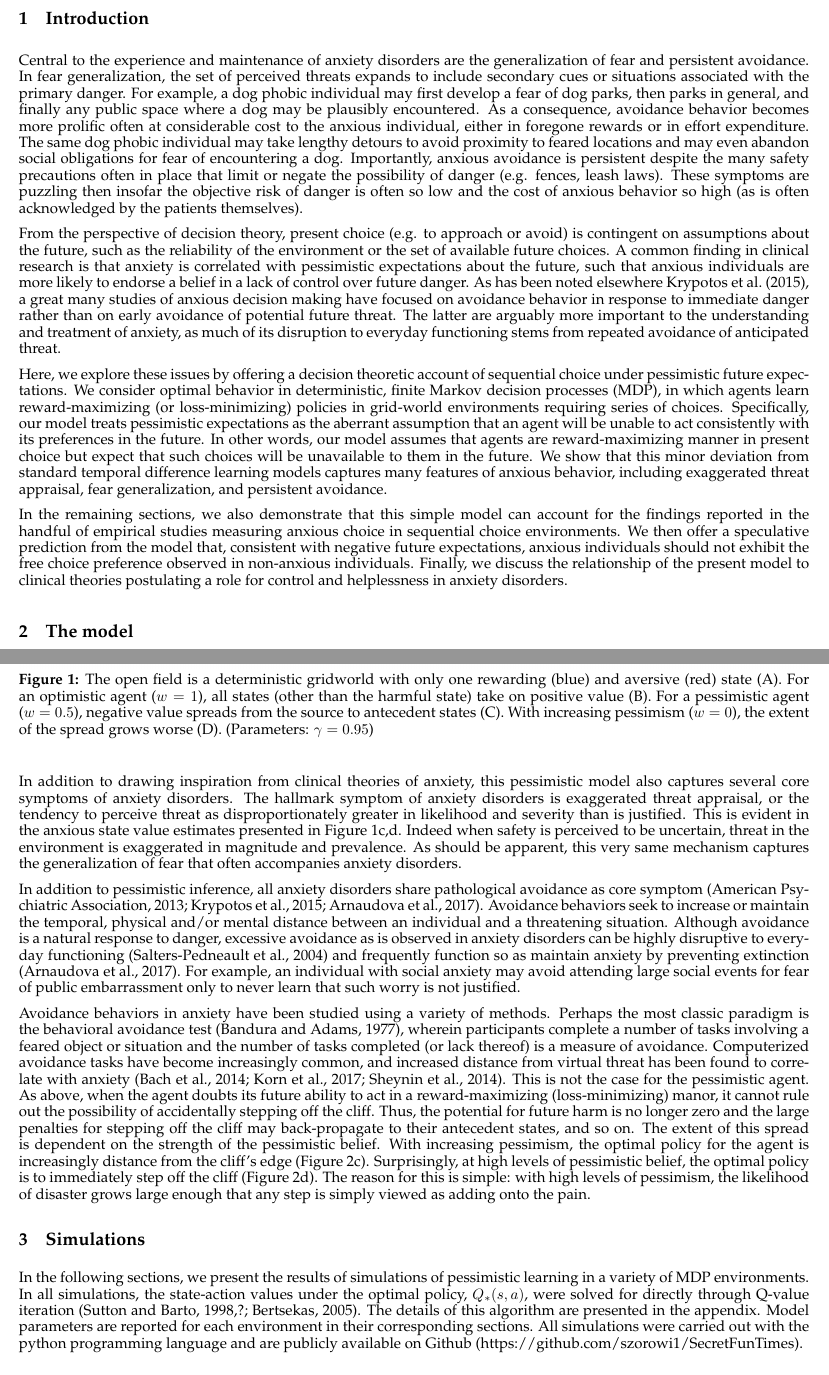
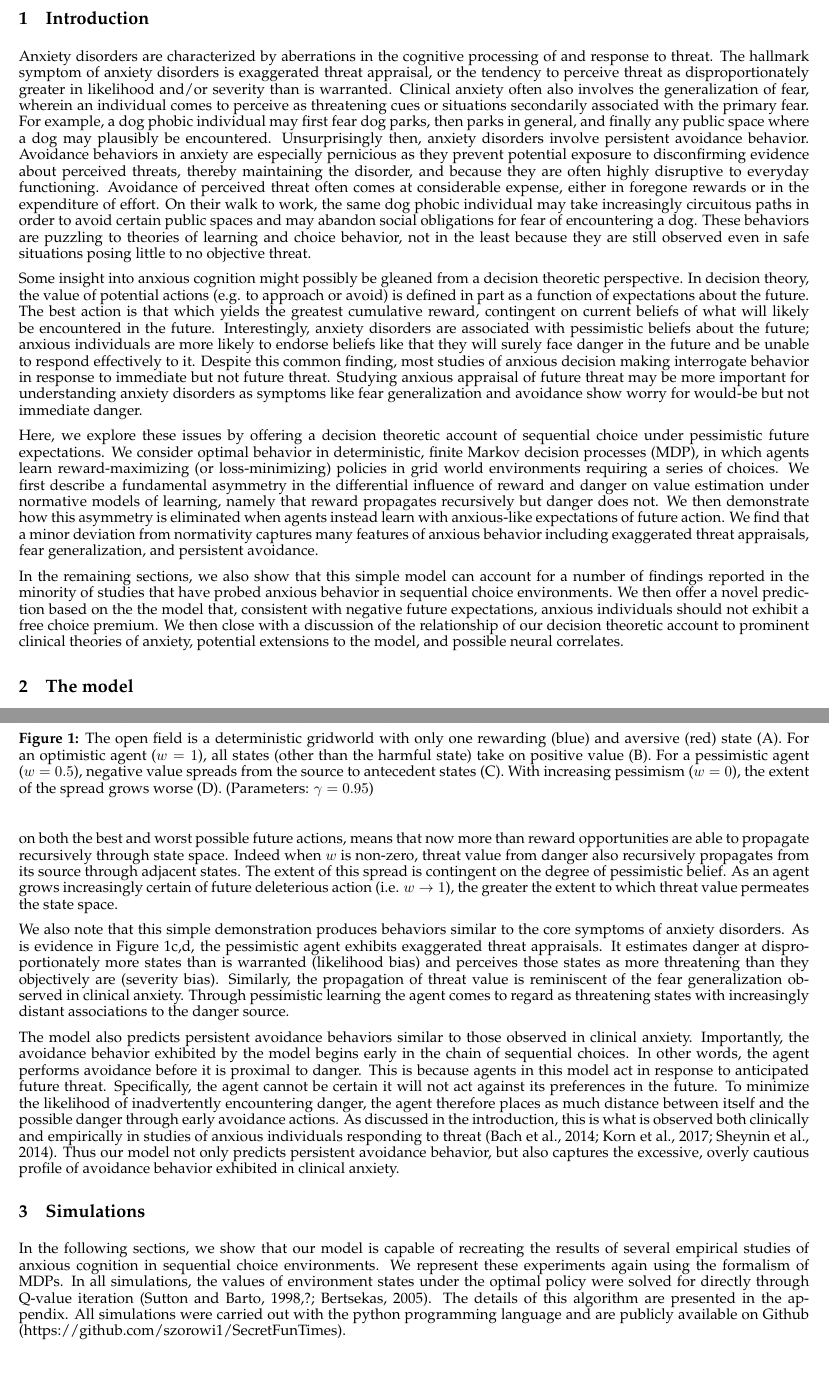
Before and after one commit to ndawlab/seqanx, a LaTeX paper (manuscript/manuscript.tex): two parts of pages 2 and 4 of 12 before the commit and two parts of pages 2 and 4 of 11 after it, joined at a grey line, cut so that both start at the same text. Compiled offline with pdfLaTeX; a missing bibliography style is replaced by a similar one.

Commit message:
next round of edits ready for Nathaniel

```diff
--- a/manuscript/manuscript.tex
+++ b/manuscript/manuscript.tex
@@ -39,20 +39,20 @@ Pending
 \end{abstract}
 
 \keywords{
-decision theory; computational psychiatry; anxiety; value iteration
+anxiety; avoidance; fear generalization; decision theory; computational psychiatry
 }
 
 \startmain
 
 \section{Introduction}
 
-Central to the experience and maintenance of anxiety disorders are the generalization of fear and persistent avoidance. In fear generalization, the set of perceived threats expands to include secondary cues or situations associated with the primary danger. For example, a dog phobic individual may first develop a fear of dog parks, then parks in general, and finally any public space where a dog may be plausibly encountered. As a consequence, avoidance behavior becomes more prolific often at considerable cost to the anxious individual, either in foregone rewards or in effort expenditure. The same dog phobic individual may take lengthy detours to avoid proximity to feared locations and may even abandon social obligations for fear of encountering a dog. Importantly, anxious avoidance is persistent despite the many safety precautions often in place that limit or negate the possibility of danger (e.g. fences, leash laws). These symptoms are puzzling then insofar the objective risk of danger is often so low and the cost of anxious behavior so high (as is often acknowledged by the patients themselves).
+Anxiety disorders are characterized by aberrations in the cognitive processing of and response to threat. The hallmark symptom of anxiety disorders is exaggerated threat appraisal, or the tendency to perceive threat as disproportionately greater in likelihood and/or severity than is warranted. Clinical anxiety often also involves the generalization of fear, wherein an individual comes to perceive as threatening cues or situations secondarily associated with the primary fear. For example, a dog phobic individual may first fear dog parks, then parks in general, and finally any public space where a dog may plausibly be encountered. Unsurprisingly then, anxiety disorders involve persistent avoidance behavior. Avoidance behaviors in anxiety are especially pernicious as they prevent potential exposure to disconfirming evidence about perceived threats, thereby maintaining the disorder, and because they are often highly disruptive to everyday functioning. Avoidance of perceived threat often comes at considerable expense, either in foregone rewards or in the expenditure of effort. On their walk to work, the same dog phobic individual may take increasingly circuitous paths in order to avoid certain public spaces and may abandon social obligations for fear of encountering a dog. These behaviors are puzzling to theories of learning and choice behavior, not in the least because they are still observed even in safe situations posing little to no objective threat.
 
-From the perspective of decision theory, present choice (e.g. to approach or avoid) is contingent on assumptions about the future, such as the reliability of the environment or the set of available future choices. A common finding in clinical research is that anxiety is correlated with pessimistic expectations about the future, such that anxious individuals are more likely to endorse a belief in a lack of control over future danger. As has been noted elsewhere \cite{Krypotos2015}, a great many studies of anxious decision making have focused on avoidance behavior in response to immediate danger rather than on early avoidance of potential future threat. The latter are arguably more important to the understanding and treatment of anxiety, as much of its disruption to everyday functioning stems from repeated avoidance of anticipated threat.
+Some insight into anxious cognition might possibly be gleaned from a decision theoretic perspective. In decision theory, the value of potential actions (e.g. to approach or avoid) is defined in part as a function of expectations about the future. The best action is that which yields the greatest cumulative reward, contingent on current beliefs of what will likely be encountered in the future. Interestingly, anxiety disorders are associated with pessimistic beliefs about the future; anxious individuals are more likely to endorse beliefs like that they will surely face danger in the future and be unable to respond effectively to it. Despite this common finding, most studies of anxious decision making interrogate behavior in response to immediate but not future threat. Studying anxious appraisal of future threat may be more important for understanding anxiety disorders as symptoms like fear generalization and avoidance show worry for would-be but not immediate danger.
 
-Here, we explore these issues by offering a decision theoretic account of sequential choice under pessimistic future expectations. We consider optimal behavior in deterministic, finite Markov decision processes (MDP), in which agents learn reward-maximizing (or loss-minimizing) policies in grid-world environments requiring series of choices. Specifically, our model treats pessimistic expectations as the aberrant assumption that an agent will be unable to act consistently with its preferences in the future. In other words, our model assumes that agents are reward-maximizing manner in present choice but expect that such choices will be unavailable to them in the future. We show that this minor deviation from standard temporal difference learning models captures many features of anxious behavior, including exaggerated threat appraisal, fear generalization, and persistent avoidance.
+Here, we explore these issues by offering a decision theoretic account of sequential choice under pessimistic future expectations. We consider optimal behavior in deterministic, finite Markov decision processes (MDP), in which agents learn reward-maximizing (or loss-minimizing) policies in grid world environments requiring a series of choices. We first describe a fundamental asymmetry in the differential influence of reward and danger on value estimation under normative models of learning, namely that reward propagates recursively but danger does not. We then demonstrate how this asymmetry is eliminated when agents instead learn with anxious-like expectations of future action. We find that a minor deviation from normativity captures many features of anxious behavior including exaggerated threat appraisals, fear generalization, and persistent avoidance.
 
-In the remaining sections, we also demonstrate that this simple model can account for the findings reported in the handful of empirical studies measuring anxious choice in sequential choice environments. We then offer a speculative prediction from the model that, consistent with negative future expectations, anxious individuals should not exhibit the free choice preference observed in non-anxious individuals. Finally, we discuss the relationship of the present model to clinical theories postulating a role for control and helplessness in anxiety disorders.
+In the remaining sections, we also show that this simple model can account for a number of findings reported in the minority of studies that have probed anxious behavior in sequential choice environments. We then offer a novel prediction based on the the model that, consistent with negative future expectations, anxious individuals should not exhibit a free choice premium. We then close with a discussion of the relationship of our decision theoretic account to prominent clinical theories of anxiety, potential extensions to the model, and possible neural correlates.
 
 \section{The model}
 
@@ -93,17 +93,15 @@ where the parameter $w$ controls the degree of pessimism. When $\w = 1$, an agen
   \par \textbf{Figure 1:} The open field is a deterministic gridworld with only one rewarding (blue) and aversive (red) state (A). For an optimistic agent ($w=1$), all states (other than the harmful state) take on positive value (B). For a pessimistic agent ($w=0.5$), negative value spreads from the source to antecedent states (C). With increasing pessimism ($w=0$), the extent of the spread grows worse (D). (Parameters: $\gamma = 0.95$)
 \end{figure}
 
-The consequences of this manipulation for the open field environment are presented in Figure 1c,d. When Bellman optimality is violated (i.e. an agent no longer assumes the value of a successor state is equal the best available action), more than reward opportunities are able to propagate value through the state space. Indeed when $w$ is non-zero, the agent treats the future potential of danger as possible and thus negative value is able to spread from its source recursively through antecedent states thereby degrading the value of distal states (the degree of which determined by the extent of pessimism, $w$, and temporal discounting, $\gamma$). With increasing certainty that the worst policy will be followed in the future, the larger the extent to which threat value can permeate.
+For a pessimistic agent ($w > 0$), the expectation that future action will always be optimal (reward-maximizing) is violated; instead, the agent believes that it may act with some probability in direct contrast to its preferences. Under these conditions, an agent cannot expect to invariably avoid choosing a harmful action. Therefore, the presence of danger now poses threat and safety cannot be guaranteed. The consequences of this manipulation for the open field environment are presented in Figure 1c,d. The deviation from Bellman optimality, wherein the value of antecedent states are contingent on both the best and worst possible future actions, means that now more than reward opportunities are able to propagate recursively through state space. Indeed when $w$ is non-zero, threat value from danger also recursively propagates from its source through adjacent states. The extent of this spread is contingent on the degree of pessimistic belief. As an agent grows increasingly certain of future deleterious action (i.e. $w \rightarrow 1$), the greater the extent to which threat value permeates the state space.
 
-In addition to drawing inspiration from clinical theories of anxiety, this pessimistic model also captures several core symptoms of anxiety disorders. The hallmark symptom of anxiety disorders is exaggerated threat appraisal, or the tendency to perceive threat as disproportionately greater in likelihood and severity than is justified. This is evident in the anxious state value estimates presented in Figure 1c,d. Indeed when safety is perceived to be uncertain, threat in the environment is exaggerated in magnitude and prevalence. As should be apparent, this very same mechanism captures the generalization of fear that often accompanies anxiety disorders.
+We also note that this simple demonstration produces behaviors similar to the core symptoms of anxiety disorders. As is evidence in Figure 1c,d, the pessimistic agent exhibits exaggerated threat appraisals. It estimates danger at disproportionately more states than is warranted (likelihood bias) and perceives those states as more threatening than they objectively are (severity bias). Similarly, the propagation of threat value is reminiscent of the fear generalization observed in clinical anxiety. Through pessimistic learning the agent comes to regard as threatening states with increasingly distant associations to the danger source.
 
-In addition to pessimistic inference, all anxiety disorders share pathological avoidance as core symptom \citep{dsm5, Krypotos2015, Arnaudova2017}. Avoidance behaviors seek to increase or maintain the temporal, physical and/or mental distance between an individual and a threatening situation. Although avoidance is a natural response to danger, excessive avoidance as is observed in anxiety disorders can be highly disruptive to everyday functioning \citep{Salter2004} and frequently function so as maintain anxiety by preventing extinction \citep{Arnaudova2017}. For example, an individual with social anxiety may avoid attending large social events for fear of public embarrassment only to never learn that such worry is not justified.
-
-Avoidance behaviors in anxiety have been studied using a variety of methods. Perhaps the most classic paradigm is the behavioral avoidance test \citep{bandura1977}, wherein participants complete a number of tasks involving a feared object or situation and the number of tasks completed (or lack thereof) is a measure of avoidance. Computerized avoidance tasks have become increasingly common, and increased distance from virtual threat has been found to correlate with anxiety \citep{Bach2014, Bach2017, Sheynin2014}. This is not the case for the pessimistic agent. As above, when the agent doubts its future ability to act in a reward-maximizing (loss-minimizing) manor, it cannot rule out the possibility of accidentally stepping off the cliff. Thus, the potential for future harm is no longer zero and the large penalties for stepping off the cliff may back-propagate to their antecedent states, and so on. The extent of this spread is dependent on the strength of the pessimistic belief. With increasing pessimism, the optimal policy for the agent is increasingly distance from the cliff's edge (Figure 2c). Surprisingly, at high levels of pessimistic belief, the optimal policy is to immediately step off the cliff (Figure 2d). The reason for this is simple: with high levels of pessimism, the likelihood of disaster grows large enough that any step is simply viewed as adding onto the pain.
+The model also predicts persistent avoidance behaviors similar to those observed in clinical anxiety. Importantly, the avoidance behavior exhibited by the model begins early in the chain of sequential choices. In other words, the agent performs avoidance before it is proximal to danger. This is because agents in this model act in response to anticipated future threat. Specifically, the agent cannot be certain it will not act against its preferences in the future. To minimize the likelihood of inadvertently encountering danger, the agent therefore places as much distance between itself and the possible danger through early avoidance actions. As discussed in the introduction, this is what is observed both clinically and empirically in studies of anxious individuals responding to threat \citep{Bach2014, Bach2017, Sheynin2014}. Thus our model not only predicts persistent avoidance behavior, but also captures the excessive, overly cautious profile of avoidance behavior exhibited in clinical anxiety.
 
 \section{Simulations}
 
-In the following sections, we present the results of simulations of pessimistic learning in a variety of MDP environments. In all simulations, the state-action values under the optimal policy, $Q_*(s,a)$, were solved for directly through Q-value iteration \citep{SuttonBarto1998, SuttonBarto1998, bertsekas2005}. The details of this algorithm are presented in the appendix. Model parameters are reported for each environment in their corresponding sections. All simulations were carried out with the python programming language and are publicly available on Github (https://github.com/szorowi1/SecretFunTimes).
+In the following sections, we show that our model is capable of recreating the results of several empirical studies of anxious cognition in sequential choice environments. We represent these experiments again using the formalism of MDPs. In all simulations, the values of environment states under the optimal policy were solved for directly through Q-value iteration \citep{SuttonBarto1998, SuttonBarto1998, bertsekas2005}. The details of this algorithm are presented in the appendix. All simulations were carried out with the python programming language and are publicly available on Github (https://github.com/szorowi1/SecretFunTimes).
 
 \subsection{Approach-Avoidance Conflict}
 
```
Also changed, not shown: manuscript/manuscript.tex (14 more changed lines).
